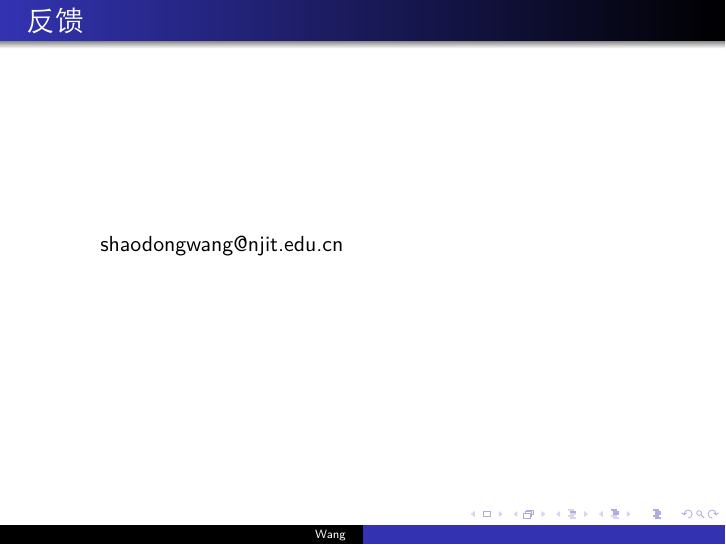
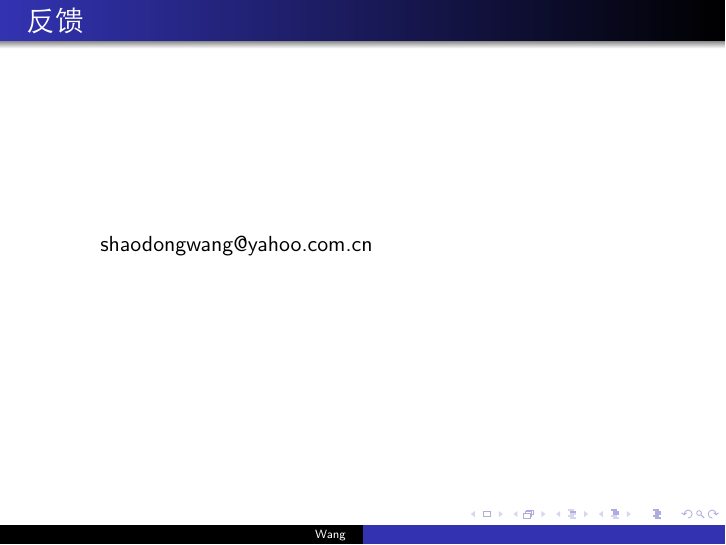
Before and after one commit to shaodongw/using-git, LaTeX slides (using-git.tex, which reads sec-4.tex): page 249 of 249. The pictures show the PDF file using-git.pdf that the author committed with the source.

Commit message:
correct the wrong email address

```diff
--- a/sec-4.tex
+++ b/sec-4.tex
@@ -18,5 +18,5 @@
 \end{frame}
 
 \begin{frame}[<+->][fragile]{反馈}
-shaodongwang@njit.edu.cn
+shaodongwang@yahoo.com.cn
 \end{frame}
```
Also changed, not shown: using-git.pdf.
